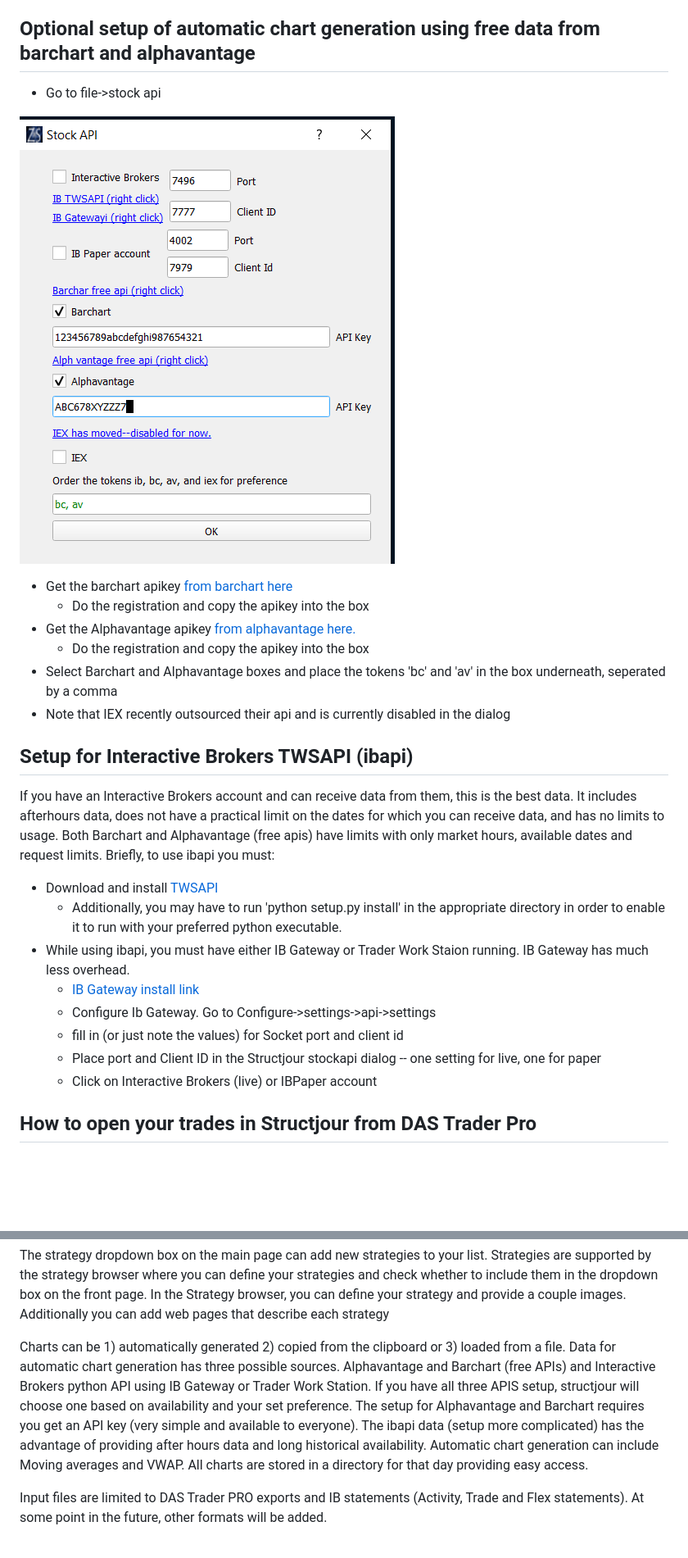
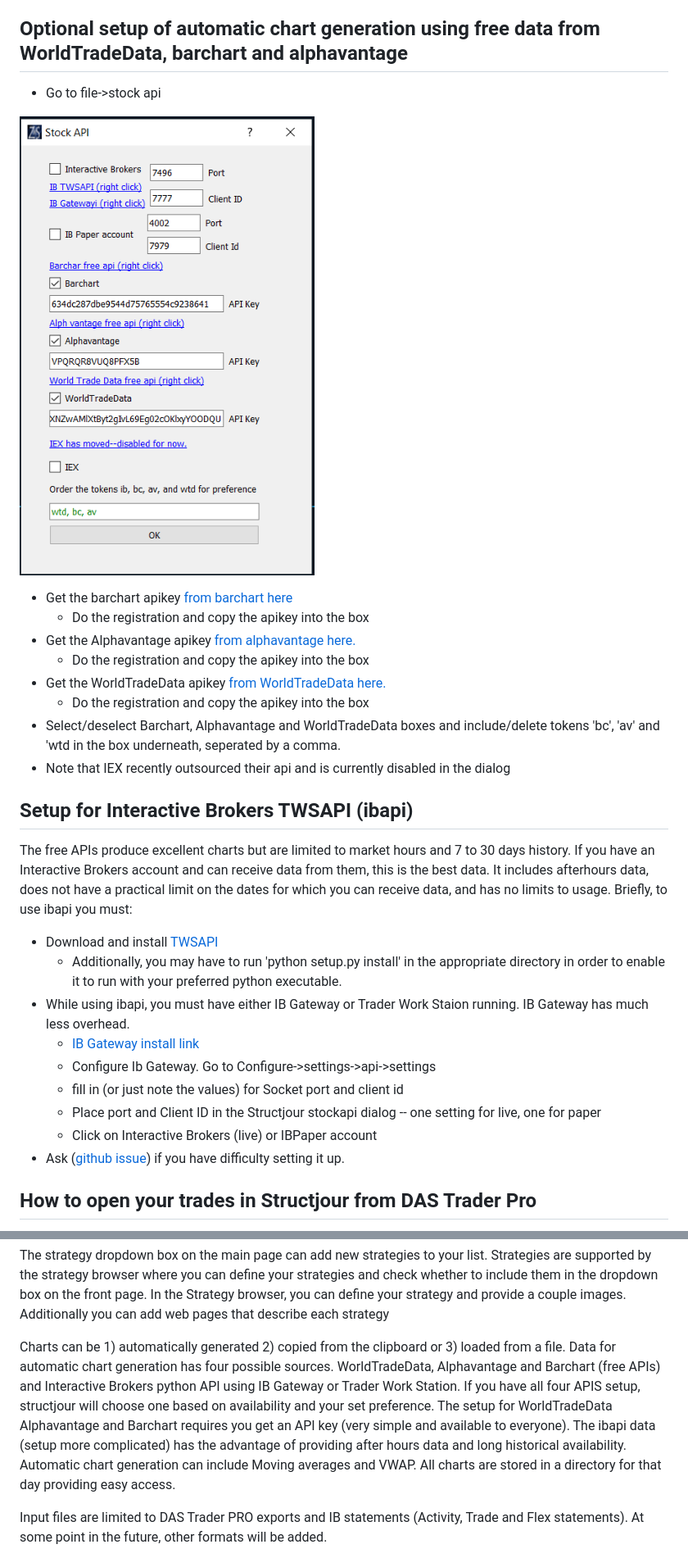
Before and after one commit to MikePia/structjour, a Markdown page: readme.md, 2 parts joined by grey strips. Shown at 82% size. Drawn GitHub-style; pictures changed too: images/stockapi.png; blank space fills up the shorter version.

Commit message:
Updated readme to reflect new api

```diff
--- a/readme.md
+++ b/readme.md
@@ -39,7 +40,7 @@ Go to file->file settings
        * Make sure you have a setting the the Directory Naming Scheme (press Set Default)
        * Then select the year and month and click 'Create Dirs'
 
-## Optional setup of automatic chart generation using free data from barchart and alphavantage
+## Optional setup of automatic chart generation using free data from WorldTradeData, barchart and alphavantage
    * Go to file->stock api
 
 ![filesettings.png](images/stockapi.png)
@@ -48,11 +49,13 @@ Go to file->file settings
       * Do the registration and copy the apikey into the box
    * Get the Alphavantage apikey [from alphavantage here.](https://www.alphavantage.co/support/#api-key)
       * Do the registration and copy the apikey into the box
-   * Select Barchart and Alphavantage boxes and place the tokens 'bc' and 'av' in the box underneath, seperated by a comma
+   * Get the WorldTradeData apikey [from WorldTradeData here.](https://www.worldtradingdata.com/register)
+      * Do the registration and copy the apikey into the box
+   * Select/deselect Barchart, Alphavantage and WorldTradeData boxes and include/delete tokens 'bc', 'av' and 'wtd in the box underneath, seperated by a comma.
    * Note that IEX recently outsourced their api and is currently disabled in the dialog
 
 ## Setup for Interactive Brokers TWSAPI (ibapi)
-If you have an Interactive Brokers account and can receive data from them, this is the best data. It includes afterhours data, does not have a practical limit on the dates for which you can receive data, and has no limits to usage. Both Barchart and Alphavantage (free apis) have limits with only market hours, available dates and request limits.
+The free APIs produce excellent charts but are limited to market hours and 7 to 30 days history. If you have an Interactive Brokers account and can receive data from them, this is the best data. It includes afterhours data, does not have a practical limit on the dates for which you can receive data, and has no limits to usage.
 Briefly, to use ibapi you must:
    * Download and install [TWSAPI](https://interactivebrokers.github.io/)
       * Additionally, you may have to run 'python setup.py install' in the appropriate directory in order to enable it to run with your preferred python executable.
@@ -62,6 +65,7 @@ Briefly, to use ibapi you must:
       * fill in (or just note the values) for Socket port and client id
       * Place port and Client ID in the Structjour stockapi dialog -- one setting for live, one for paper
       * Click on Interactive Brokers (live) or IBPaper account
+  * Ask ([github issue](https://github.com/MikePia/structjour/issues)) if you have difficulty setting it up.
 
 ## How to open your trades in Structjour from DAS Trader Pro
    * Export your trades window from DAS Trader Pro into the folder for the correct date underneath your Journal Dir.
@@ -94,7 +98,7 @@ For your trade review, there is a strategey dropdown to choose from, a location
 The strategy dropdown box on the main page can add new strategies to your list. Strategies are supported by the strategy browser where you can define your strategies and check whether to include them in the dropdown box on the front page. In the Strategy browser, you can define your strategy and provide a couple images. Additionally you can add web pages that describe each strategy
 
 
-Charts can be 1) automatically generated 2) copied from the clipboard or 3) loaded from a file. Data for automatic chart generation has three possible sources. Alphavantage and Barchart (free APIs) and Interactive Brokers python API using IB Gateway or Trader Work Station. If you have all three APIS setup, structjour will choose one based on availability and your set preference. The setup for Alphavantage and Barchart requires you get an API key (very simple and available to everyone). The ibapi data (setup more complicated) has the advantage of providing after hours data and long historical availability. Automatic chart generation can include Moving averages and VWAP. All charts are stored in a directory for that day providing easy access.
+Charts can be 1) automatically generated 2) copied from the clipboard or 3) loaded from a file. Data for automatic chart generation has four possible sources. WorldTradeData, Alphavantage and Barchart (free APIs) and Interactive Brokers python API using IB Gateway or Trader Work Station. If you have all four APIS setup, structjour will choose one based on availability and your set preference. The setup for WorldTradeData Alphavantage and Barchart requires you get an API key (very simple and available to everyone). The ibapi data (setup more complicated) has the advantage of providing after hours data and long historical availability. Automatic chart generation can include Moving averages and VWAP. All charts are stored in a directory for that day providing easy access.
 
 Input files are limited to DAS Trader PRO exports and IB statements (Activity, Trade and Flex statements). At some point in the future, other formats will be added.
 
```
Also changed, not shown: other parts of readme.md (+1 -0 lines).
